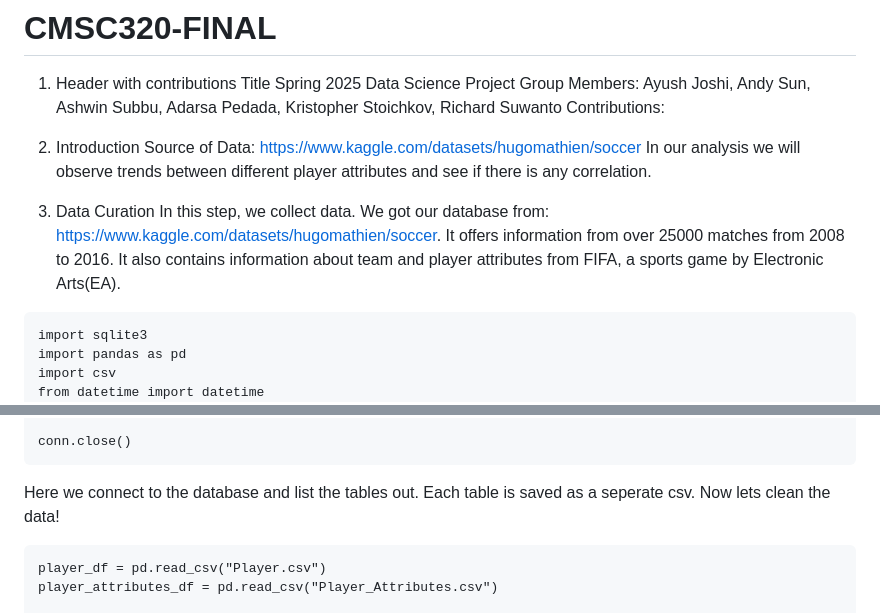
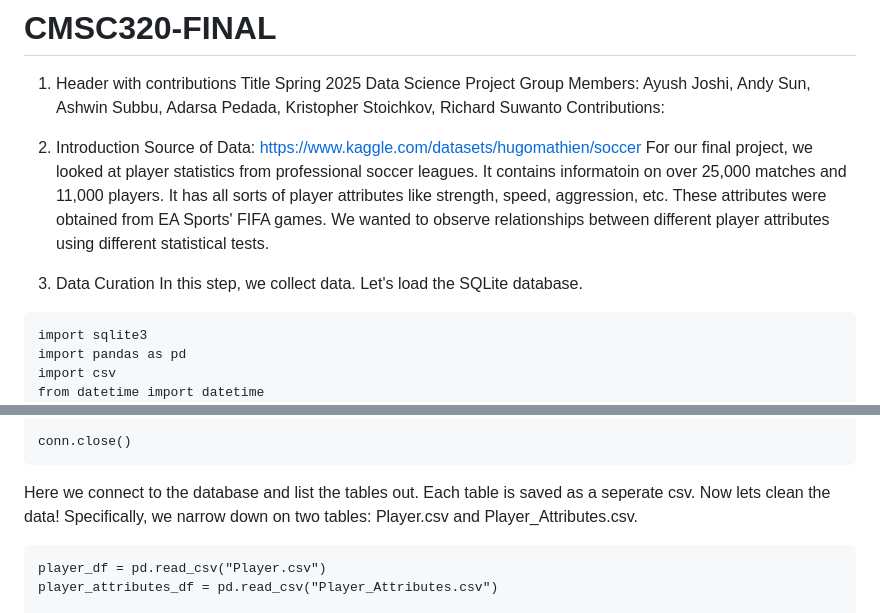
Before and after one commit to 04ajoshi/ajoshi04.github.io, a Markdown page: README.md, 2 parts joined by grey strips. Rendered like a GitHub page.

````diff
--- a/README.md
+++ b/README.md
@@ -9,10 +9,11 @@
 
 2. Introduction
   Source of Data: https://www.kaggle.com/datasets/hugomathien/soccer
-  In our analysis we will observe trends between different player attributes and see if there is any correlation.
+  For our final project, we looked at player statistics from professional soccer leagues. It contains informatoin on over 25,000 matches and 11,000 players. It has all sorts of player attributes like strength, speed, aggression, etc. These attributes were obtained from EA Sports' FIFA games.
+We wanted to observe relationships between different player attributes using different statistical tests.
 
 3. Data Curation
-In this step, we collect data. We got our database from: https://www.kaggle.com/datasets/hugomathien/soccer. It offers information from over 25000 matches from 2008 to 2016. It also contains information about team and player attributes from FIFA, a sports game by Electronic Arts(EA).
+In this step, we collect data. Let's load the SQLite database.
 ```
 import sqlite3
 import pandas as pd
@@ -50,6 +51,7 @@ conn.close()
 ```
 Here we connect to the database and list the tables out. Each table is saved as a seperate csv.
 Now lets clean the data!
+Specifically, we narrow down on two tables: Player.csv and Player_Attributes.csv.
 
 ```
 player_df = pd.read_csv("Player.csv")
````
